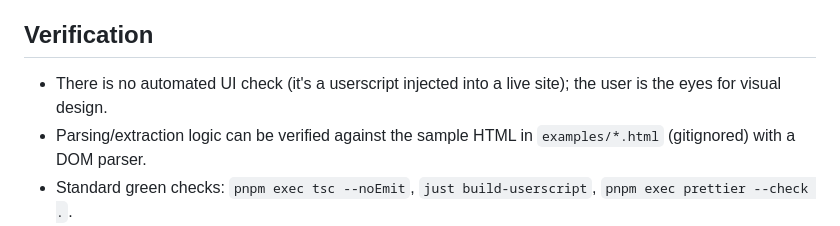
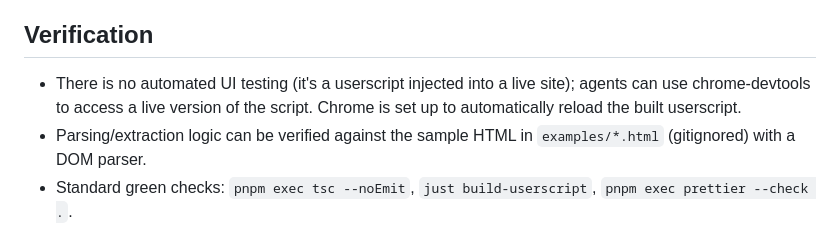
Before and after one commit to rainyportrait/arueshalae, a Markdown page: AGENTS.md, the part around the change. Rendered like a GitHub page.

Commit message:
docs: note that agents can verify the UI via chrome-devtools

```diff
--- a/AGENTS.md
+++ b/AGENTS.md
@@ -13,8 +13,9 @@ The source files can be found in `./userscript/`.
 
 ## Verification
 
-- There is no automated UI check (it's a userscript injected into a live site); the user is the eyes
-  for visual design.
+- There is no automated UI testing (it's a userscript injected into a live site); agents can use
+  chrome-devtools to access a live version of the script. Chrome is set up to automatically reload
+  the built userscript.
 - Parsing/extraction logic can be verified against the sample HTML in `examples/*.html` (gitignored)
   with a DOM parser.
 - Standard green checks: `pnpm exec tsc --noEmit`, `just build-userscript`,
```
